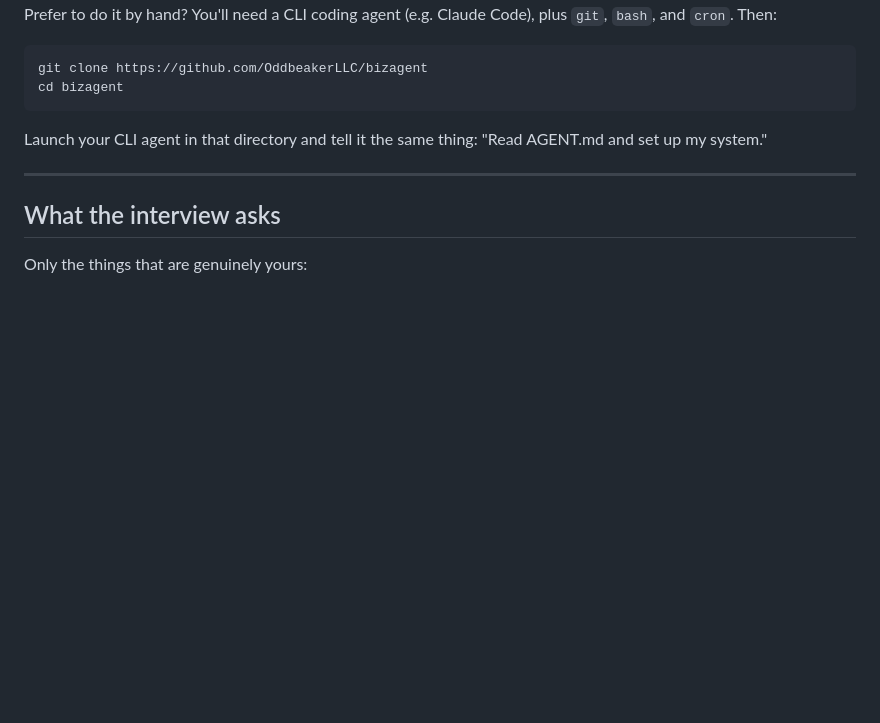
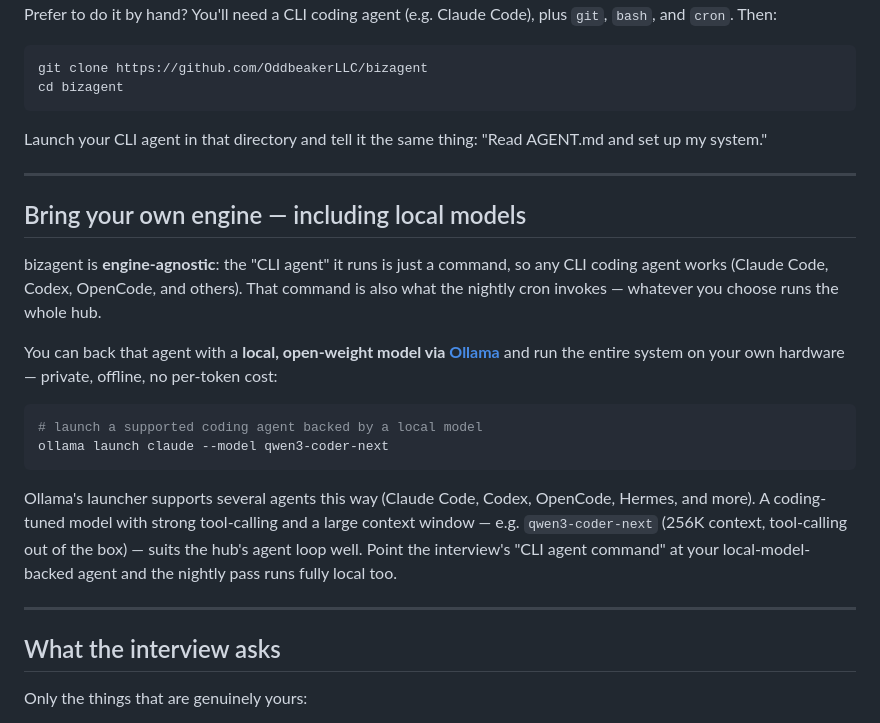
Before and after one commit to OddbeakerLLC/bizagent, a Markdown page: README.md, the part around the change. Drawn GitHub-style; blank space fills up the shorter version.

Commit message:
docs: README blurb on engine-agnostic setup + running on local models via Ollama

````diff
--- a/README.md
+++ b/README.md
@@ -85,6 +85,28 @@ Launch your CLI agent in that directory and tell it the same thing:
 
 ---
 
+## Bring your own engine — including local models
+
+bizagent is **engine-agnostic**: the "CLI agent" it runs is just a command, so any
+CLI coding agent works (Claude Code, Codex, OpenCode, and others). That command is
+also what the nightly cron invokes — whatever you choose runs the whole hub.
+
+You can back that agent with a **local, open-weight model via [Ollama](https://ollama.com)**
+and run the entire system on your own hardware — private, offline, no per-token cost:
+
+```sh
+# launch a supported coding agent backed by a local model
+ollama launch claude --model qwen3-coder-next
+```
+
+Ollama's launcher supports several agents this way (Claude Code, Codex, OpenCode,
+Hermes, and more). A coding-tuned model with strong tool-calling and a large context
+window — e.g. `qwen3-coder-next` (256K context, tool-calling out of the box) — suits
+the hub's agent loop well. Point the interview's "CLI agent command" at your
+local-model-backed agent and the nightly pass runs fully local too.
+
+---
+
 ## What the interview asks
 
 Only the things that are genuinely yours:
````
